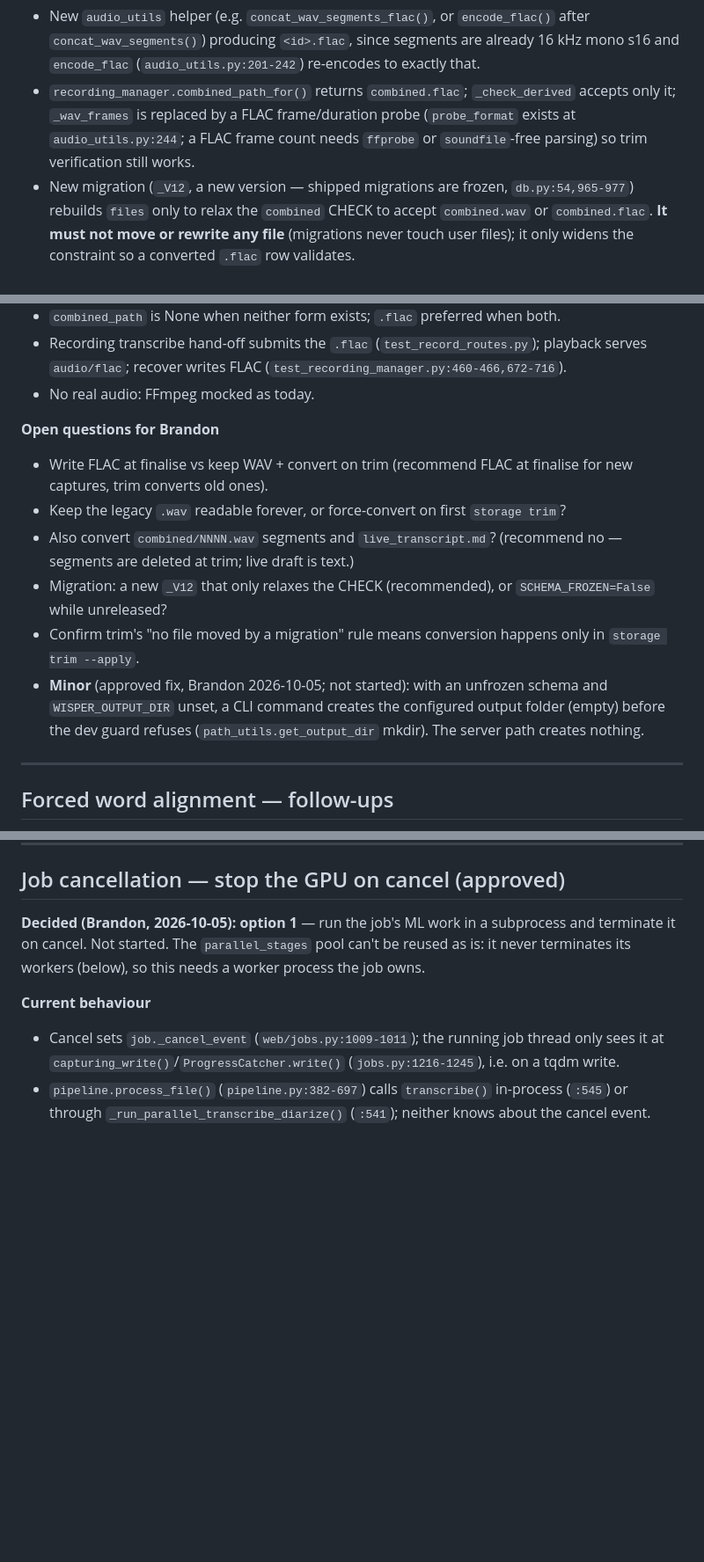
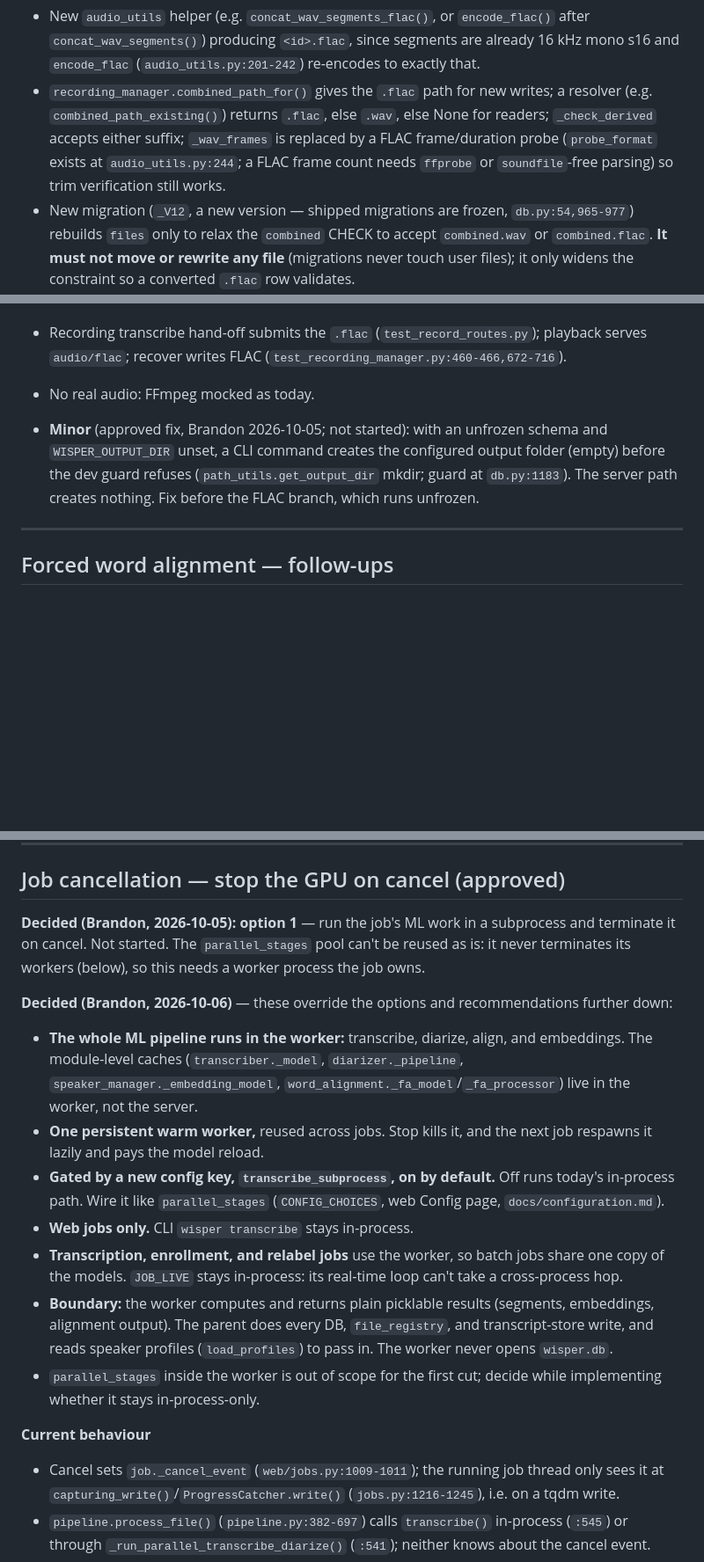
Before and after one commit to brandonfhall/wisper-transcribe, a Markdown page: plan.md, 3 parts joined by grey strips. Shown at 88% size. Rendered like a GitHub page; blank space fills up the shorter version.

```diff
--- a/plan.md
+++ b/plan.md
@@ -85,7 +88,7 @@ With the web server in Docker Desktop (Mac or Windows) and `./data` bind-mounted
 
 **Change**
 - New `audio_utils` helper (e.g. `concat_wav_segments_flac()`, or `encode_flac()` after `concat_wav_segments()`) producing `<id>.flac`, since segments are already 16 kHz mono s16 and `encode_flac` (`audio_utils.py:201-242`) re-encodes to exactly that.
-- `recording_manager.combined_path_for()` returns `combined.flac`; `_check_derived` accepts only it; `_wav_frames` is replaced by a FLAC frame/duration probe (`probe_format` exists at `audio_utils.py:244`; a FLAC frame count needs `ffprobe` or `soundfile`-free parsing) so trim verification still works.
+- `recording_manager.combined_path_for()` gives the `.flac` path for new writes; a resolver (e.g. `combined_path_existing()`) returns `.flac`, else `.wav`, else None for readers; `_check_derived` accepts either suffix; `_wav_frames` is replaced by a FLAC frame/duration probe (`probe_format` exists at `audio_utils.py:244`; a FLAC frame count needs `ffprobe` or `soundfile`-free parsing) so trim verification still works.
 - New migration (`_V12`, a new version — shipped migrations are frozen, `db.py:54,965-977`) rebuilds `files` only to relax the `combined` CHECK to accept `combined.wav` or `combined.flac`. **It must not move or rewrite any file** (migrations never touch user files); it only widens the constraint so a converted `.flac` row validates.
 - Conversion of existing recordings is a **storage-trim action, not a migration**: extend `trim_recording_audio`/`plan` with a convert step that verifies the WAV (existing `_wav_frames` logic), encodes to `.flac`, `set`/`move`s the `combined` row, then deletes the `.wav` after commit. Do this before or as part of the existing trim so `combined/` deletion and per-user trim still run.
 - `file_registry._scan_data()` matches both suffixes; `sync()` already refuses to guess an unregistered `.flac`, so a recording-owned `combined.flac` with an existing `combined` row is the one that gets picked up.
@@ -109,13 +112,7 @@ With the web server in Docker Desktop (Mac or Windows) and `./data` bind-mounted
 - Recording transcribe hand-off submits the `.flac` (`test_record_routes.py`); playback serves `audio/flac`; recover writes FLAC (`test_recording_manager.py:460-466,672-716`).
 - No real audio: FFmpeg mocked as today.
 
-**Open questions for Brandon**
-- Write FLAC at finalise vs keep WAV + convert on trim (recommend FLAC at finalise for new captures, trim converts old ones).
-- Keep the legacy `.wav` readable forever, or force-convert on first `storage trim`?
-- Also convert `combined/NNNN.wav` segments and `live_transcript.md`? (recommend no — segments are deleted at trim; live draft is text.)
-- Migration: a new `_V12` that only relaxes the CHECK (recommended), or `SCHEMA_FROZEN=False` while unreleased?
-- Confirm trim's "no file moved by a migration" rule means conversion happens only in `storage trim --apply`.
-- **Minor** (approved fix, Brandon 2026-10-05; not started): with an unfrozen schema and `WISPER_OUTPUT_DIR` unset, a CLI command creates the configured output folder (empty) before the dev guard refuses (`path_utils.get_output_dir` mkdir). The server path creates nothing.
+- **Minor** (approved fix, Brandon 2026-10-05; not started): with an unfrozen schema and `WISPER_OUTPUT_DIR` unset, a CLI command creates the configured output folder (empty) before the dev guard refuses (`path_utils.get_output_dir` mkdir; guard at `db.py:1183`). The server path creates nothing. Fix before the FLAC branch, which runs unfrozen.
 
 ---
 
@@ -468,6 +465,15 @@ All ML mocked, per CLAUDE.md. New seams are patchable like the existing ones:
 
 **Decided (Brandon, 2026-10-05): option 1** — run the job's ML work in a subprocess and terminate it on cancel. Not started. The `parallel_stages` pool can't be reused as is: it never terminates its workers (below), so this needs a worker process the job owns.
 
+**Decided (Brandon, 2026-10-06)** — these override the options and recommendations further down:
+- **The whole ML pipeline runs in the worker:** transcribe, diarize, align, and embeddings. The module-level caches (`transcriber._model`, `diarizer._pipeline`, `speaker_manager._embedding_model`, `word_alignment._fa_model`/`_fa_processor`) live in the worker, not the server.
+- **One persistent warm worker,** reused across jobs. Stop kills it, and the next job respawns it lazily and pays the model reload.
+- **Gated by a new config key, `transcribe_subprocess`, on by default.** Off runs today's in-process path. Wire it like `parallel_stages` (`CONFIG_CHOICES`, web Config page, `docs/configuration.md`).
+- **Web jobs only.** CLI `wisper transcribe` stays in-process.
+- **Transcription, enrollment, and relabel jobs** use the worker, so batch jobs share one copy of the models. `JOB_LIVE` stays in-process: its real-time loop can't take a cross-process hop.
+- **Boundary:** the worker computes and returns plain picklable results (segments, embeddings, alignment output). The parent does every DB, `file_registry`, and transcript-store write, and reads speaker profiles (`load_profiles`) to pass in. The worker never opens `wisper.db`.
+- `parallel_stages` inside the worker is out of scope for the first cut; decide while implementing whether it stays in-process-only.
+
 **Current behaviour**
 - Cancel sets `job._cancel_event` (`web/jobs.py:1009-1011`); the running job thread only sees it at `capturing_write()`/`ProgressCatcher.write()` (`jobs.py:1216-1245`), i.e. on a tqdm write.
 - `pipeline.process_file()` (`pipeline.py:382-697`) calls `transcribe()` in-process (`:545`) or through `_run_parallel_transcribe_diarize()` (`:541`); neither knows about the cancel event.
```
Also changed, not shown: other parts of plan.md (+18 -21 lines).
